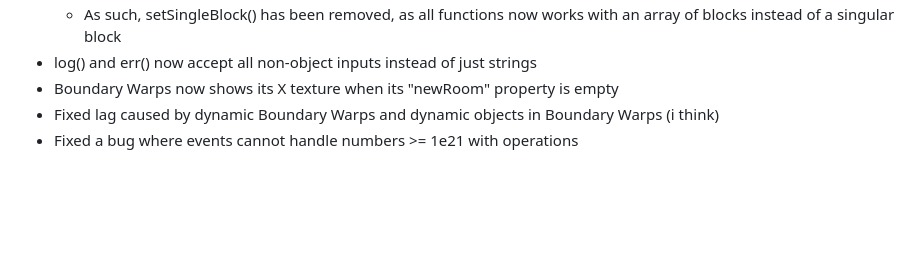
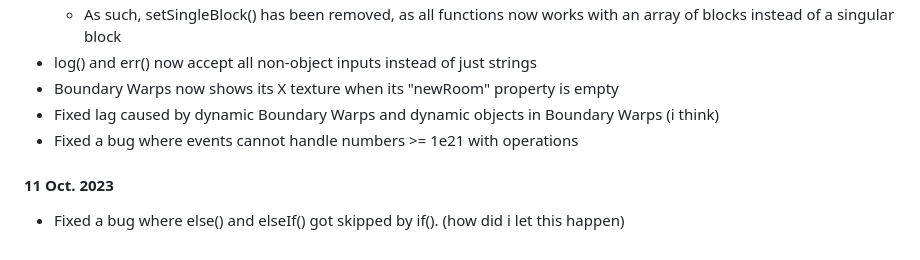
Before and after one commit to TheTastyPi/just-a-platformer-2, a Markdown page: changelog.md, the part around the change. Rendered like a GitHub page; blank space fills up the shorter version.

Commit message:
if() bugfix

```diff
--- a/changelog.md
+++ b/changelog.md
@@ -807,3 +807,7 @@
 - Boundary Warps now shows its X texture when its "newRoom" property is empty
 - Fixed lag caused by dynamic Boundary Warps and dynamic objects in Boundary Warps (i think)
 - Fixed a bug where events cannot handle numbers >= 1e21 with operations
+
+#### 11 Oct. 2023
+
+- Fixed a bug where else() and elseIf() got skipped by if(). (how did i let this happen)
```
